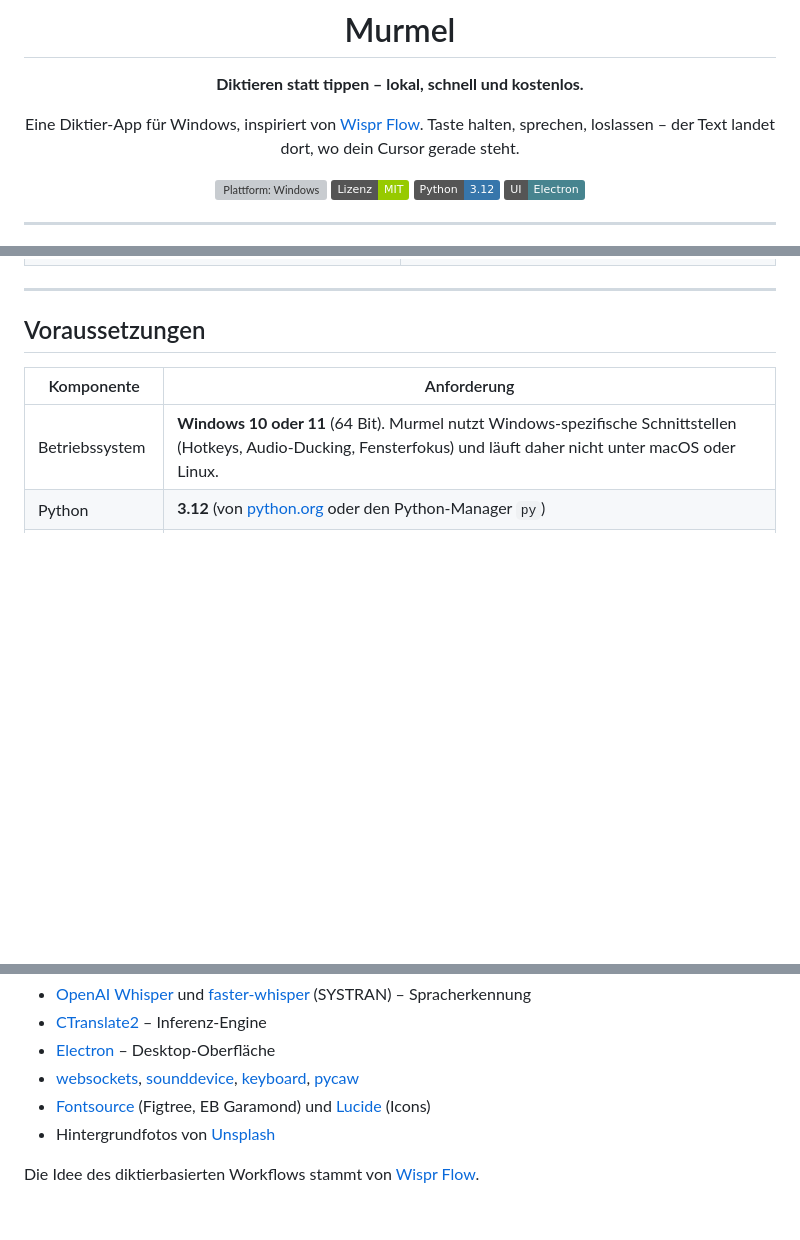
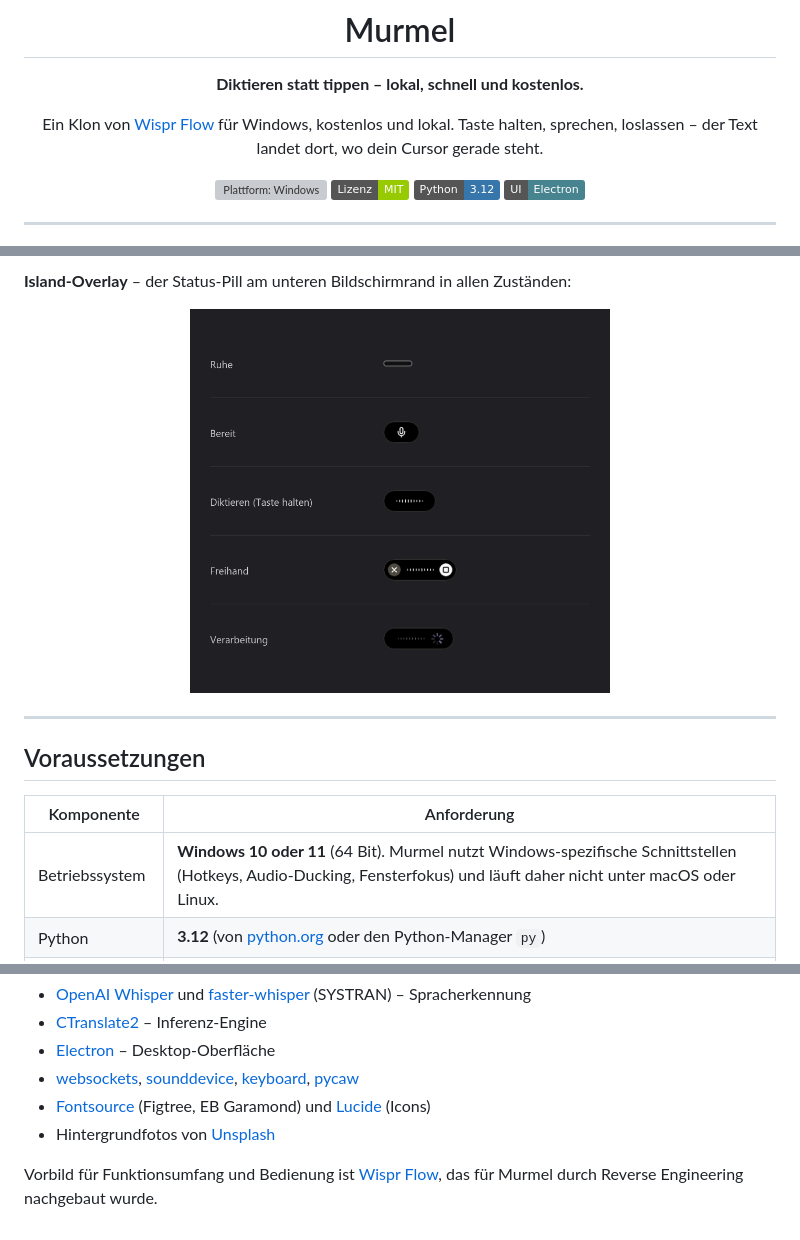
Before and after one commit to Voidlesh/Murmel, a Markdown page: README.md, 3 parts joined by grey strips. GitHub-like rendering; pictures changed too: docs/screenshots/island-zustaende.png; badges without logos; blank space fills up the shorter version; grey boxes are pictures that could not be loaded.

Commit message:
docs: clean island screenshots and note Wispr Flow origin
- Re-render island states from the overlay page on a neutral backdrop
  (no desktop content visible)
- README: describe Murmel as a clone of Wispr Flow built via reverse
  engineering of the original app

```diff
--- a/README.md
+++ b/README.md
@@ -4,7 +4,7 @@
 
 **Diktieren statt tippen – lokal, schnell und kostenlos.**
 
-Eine Diktier-App für Windows, inspiriert von [Wispr Flow](https://wisprflow.ai/).
+Ein Klon von [Wispr Flow](https://wisprflow.ai/) für Windows, kostenlos und lokal.
 Taste halten, sprechen, loslassen – der Text landet dort, wo dein Cursor gerade steht.
 
 [![Plattform: Windows](https://img.shields.io/badge/Plattform-Windows%2010%20%2F%2011-0078D6)](#voraussetzungen)
@@ -78,5 +77,11 @@ Murmel bietet einen ähnlichen Workflow **ohne Abo und ohne Cloud**:
   </tr>
 </table>
+
+**Island-Overlay** – der Status-Pill am unteren Bildschirmrand in allen Zuständen:
+
+<p align="center">
+  <img src="docs/screenshots/island-zustaende.png" alt="Island-Overlay in allen Zuständen" width="420">
+</p>
 
 ---
 
@@ -259,4 +264,4 @@ Murmel baut auf großartigen Open-Source-Projekten auf:
 - [Fontsource](https://fontsource.org/) (Figtree, EB Garamond) und [Lucide](https://lucide.dev/) (Icons)
 - Hintergrundfotos von [Unsplash](https://unsplash.com/license)
 
-Die Idee des diktierbasierten Workflows stammt von [Wispr Flow](https://wisprflow.ai/).
+Vorbild für Funktionsumfang und Bedienung ist [Wispr Flow](https://wisprflow.ai/), das für Murmel durch Reverse Engineering nachgebaut wurde.
```
Also changed, not shown: other parts of README.md (+1 -2 lines).
